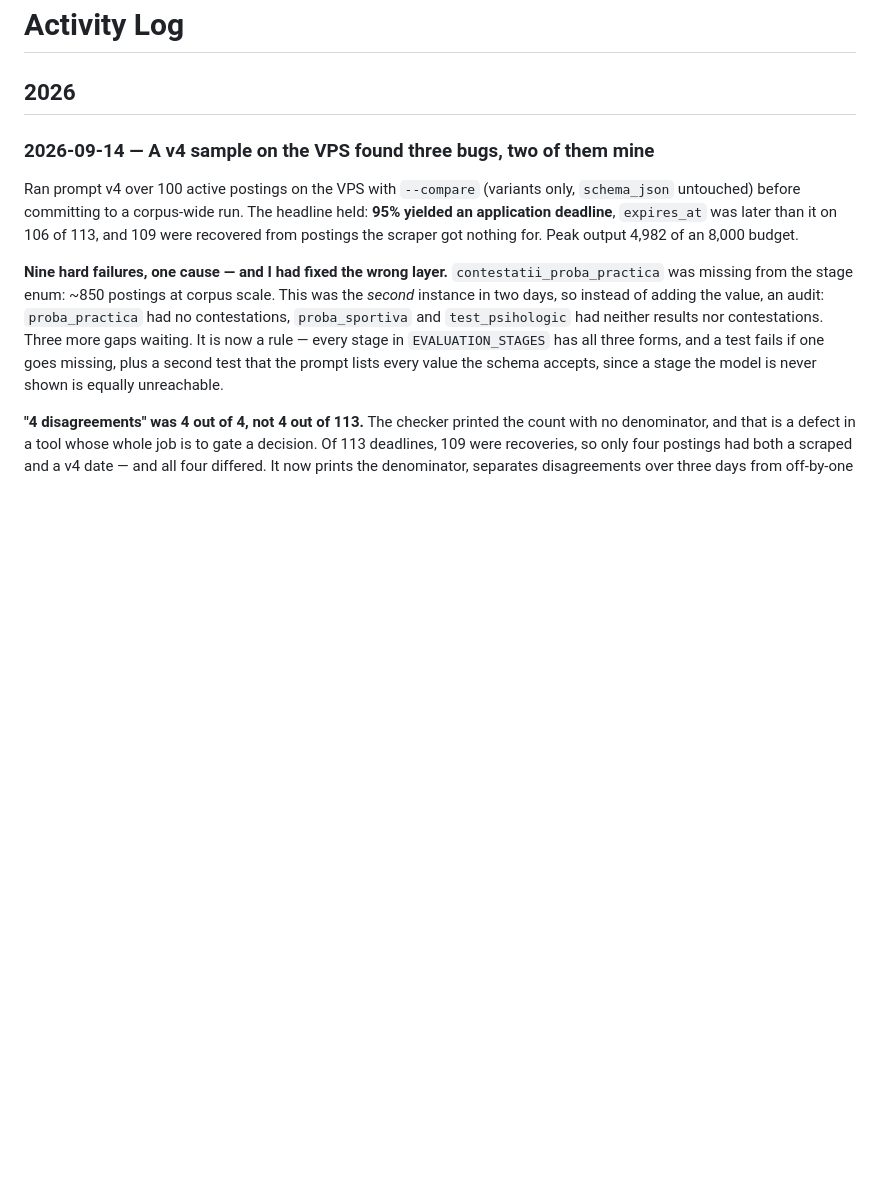
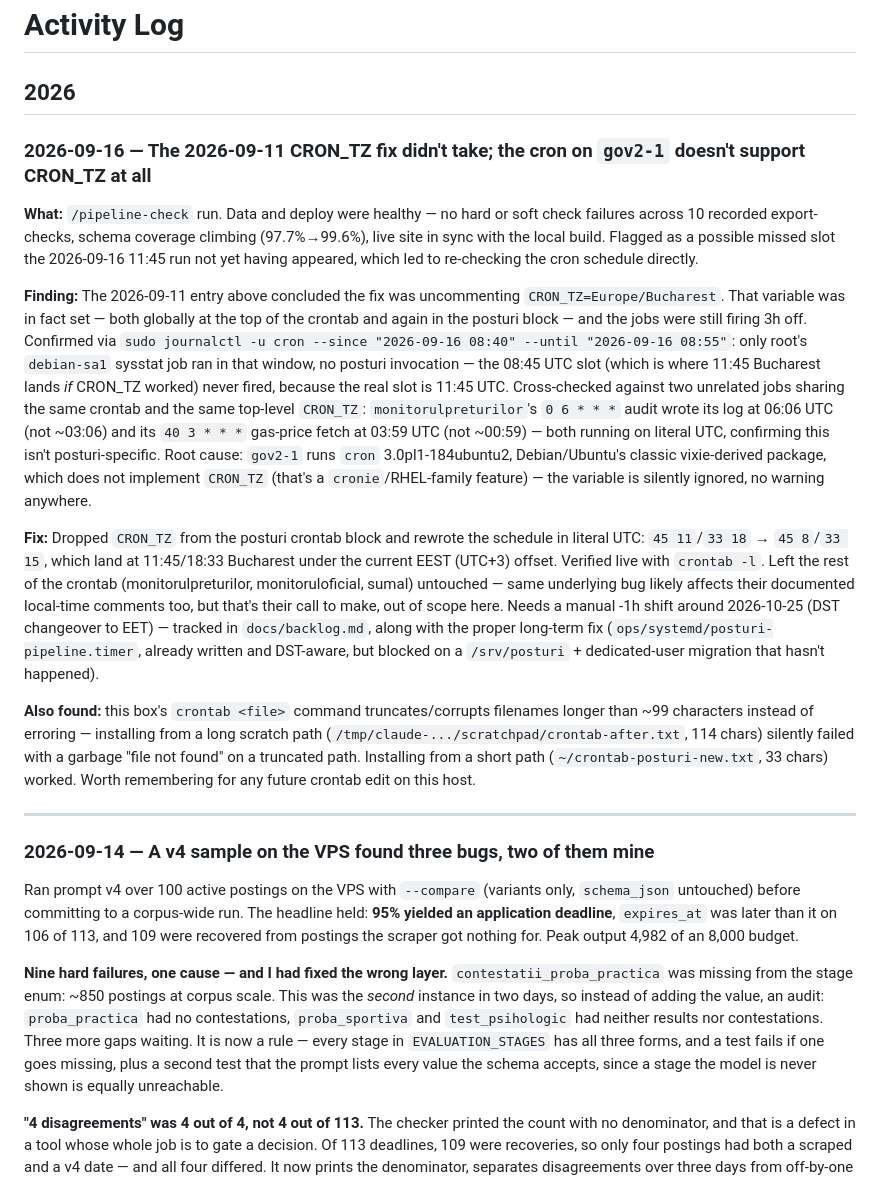
Before and after one commit to gov2-ro/posturi.gov.ro, a Markdown page: docs/activity-log.md, the part around the change. GitHub-like rendering; blank space fills up the shorter version.

Commit message:
docs: correct the crontab TZ diagnosis and record the CRON_TZ fix
CRON_TZ=Europe/Bucharest was already set (the 2026-09-11 fix believed it was
commented out) but the box's cron (3.0pl1-184ubuntu2) never honored it, so the
posturi jobs kept firing 3h off local time. Fixed live on gov2-1 by dropping
CRON_TZ and rewriting the schedule in literal UTC (45 8 / 33 15), with a
backlog reminder for the DST shift around 2026-10-25.

Co-Authored-By: Claude Sonnet 5 <noreply@anthropic.com>

```diff
--- a/docs/activity-log.md
+++ b/docs/activity-log.md
@@ -1,6 +1,18 @@
 # Activity Log
 
 ## 2026
+
+### 2026-09-16 — The 2026-09-11 CRON_TZ fix didn't take; the cron on `gov2-1` doesn't support CRON_TZ at all
+
+**What:** `/pipeline-check` run. Data and deploy were healthy — no hard or soft check failures across 10 recorded export-checks, schema coverage climbing (97.7%→99.6%), live site in sync with the local build. Flagged as a possible missed slot the 2026-09-16 11:45 run not yet having appeared, which led to re-checking the cron schedule directly.
+
+**Finding:** The 2026-09-11 entry above concluded the fix was uncommenting `CRON_TZ=Europe/Bucharest`. That variable was in fact set — both globally at the top of the crontab and again in the posturi block — and the jobs were still firing 3h off. Confirmed via `sudo journalctl -u cron --since "2026-09-16 08:40" --until "2026-09-16 08:55"`: only root's `debian-sa1` sysstat job ran in that window, no posturi invocation — the 08:45 UTC slot (which is where 11:45 Bucharest lands *if* CRON_TZ worked) never fired, because the real slot is 11:45 UTC. Cross-checked against two unrelated jobs sharing the same crontab and the same top-level `CRON_TZ`: `monitorulpreturilor`'s `0 6 * * *` audit wrote its log at 06:06 UTC (not ~03:06) and its `40 3 * * *` gas-price fetch at 03:59 UTC (not ~00:59) — both running on literal UTC, confirming this isn't posturi-specific. Root cause: `gov2-1` runs `cron` 3.0pl1-184ubuntu2, Debian/Ubuntu's classic vixie-derived package, which does not implement `CRON_TZ` (that's a `cronie`/RHEL-family feature) — the variable is silently ignored, no warning anywhere.
+
+**Fix:** Dropped `CRON_TZ` from the posturi crontab block and rewrote the schedule in literal UTC: `45 11`/`33 18` → `45 8`/`33 15`, which land at 11:45/18:33 Bucharest under the current EEST (UTC+3) offset. Verified live with `crontab -l`. Left the rest of the crontab (monitorulpreturilor, monitoruloficial, sumal) untouched — same underlying bug likely affects their documented local-time comments too, but that's their call to make, out of scope here. Needs a manual -1h shift around 2026-10-25 (DST changeover to EET) — tracked in `docs/backlog.md`, along with the proper long-term fix (`ops/systemd/posturi-pipeline.timer`, already written and DST-aware, but blocked on a `/srv/posturi` + dedicated-user migration that hasn't happened).
+
+**Also found:** this box's `crontab <file>` command truncates/corrupts filenames longer than ~99 characters instead of erroring — installing from a long scratch path (`/tmp/claude-.../scratchpad/crontab-after.txt`, 114 chars) silently failed with a garbage "file not found" on a truncated path. Installing from a short path (`~/crontab-posturi-new.txt`, 33 chars) worked. Worth remembering for any future crontab edit on this host.
+
+---
 
 ### 2026-09-14 — A v4 sample on the VPS found three bugs, two of them mine
 
```
Also changed, not shown: docs/backlog.md (+3 -1 lines).
